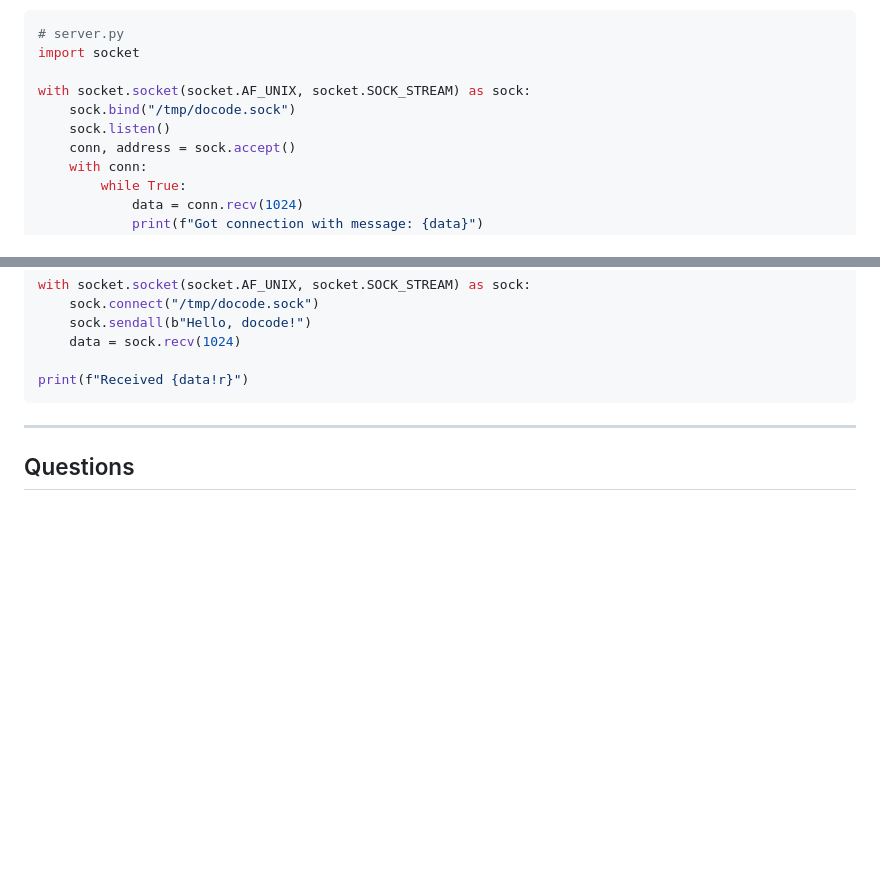
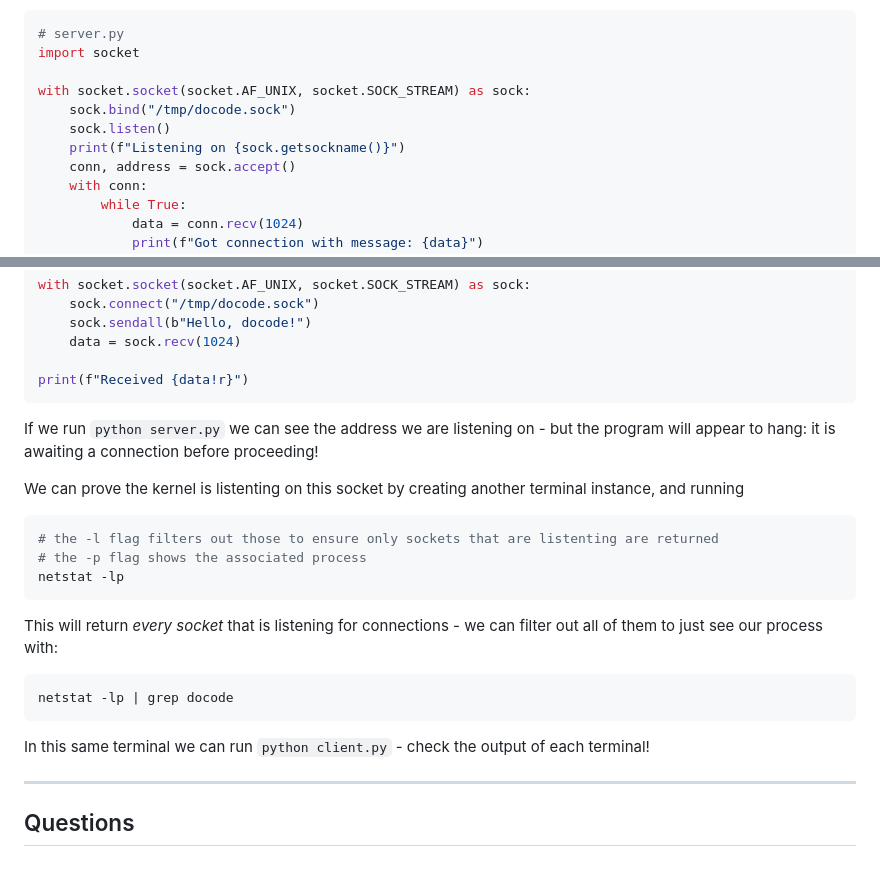
Before and after one commit to docode-uk/stage-1-curriculum, a Markdown page: bash/unix-sockets.md, 2 parts joined by grey strips. Drawn GitHub-style; blank space fills up the shorter version.

Commit message:
chore: add beginnings of python demo

````diff
--- a/bash/unix-sockets.md
+++ b/bash/unix-sockets.md
@@ -48,6 +48,7 @@ import socket
 with socket.socket(socket.AF_UNIX, socket.SOCK_STREAM) as sock:
     sock.bind("/tmp/docode.sock")
     sock.listen()
+    print(f"Listening on {sock.getsockname()}")
     conn, address = sock.accept()
     with conn:
         while True:
@@ -70,7 +71,23 @@ with socket.socket(socket.AF_UNIX, socket.SOCK_STREAM) as sock:
 print(f"Received {data!r}")
 ```
 
+If we run `python server.py` we can see the address we are listening on - but the program will appear to hang: it is awaiting a connection before proceeding!
 
+We can prove the kernel is listenting on this socket by creating another terminal instance, and running
+
+```sh
+# the -l flag filters out those to ensure only sockets that are listenting are returned
+# the -p flag shows the associated process
+netstat -lp
+```
+
+This will return _every socket_ that is listening for connections - we can filter out all of them to just see our process with:
+
+```sh
+netstat -lp | grep docode
+```
+
+In this same terminal we can run `python client.py` - check the output of each terminal!
 
 ----
 ## Questions
````
